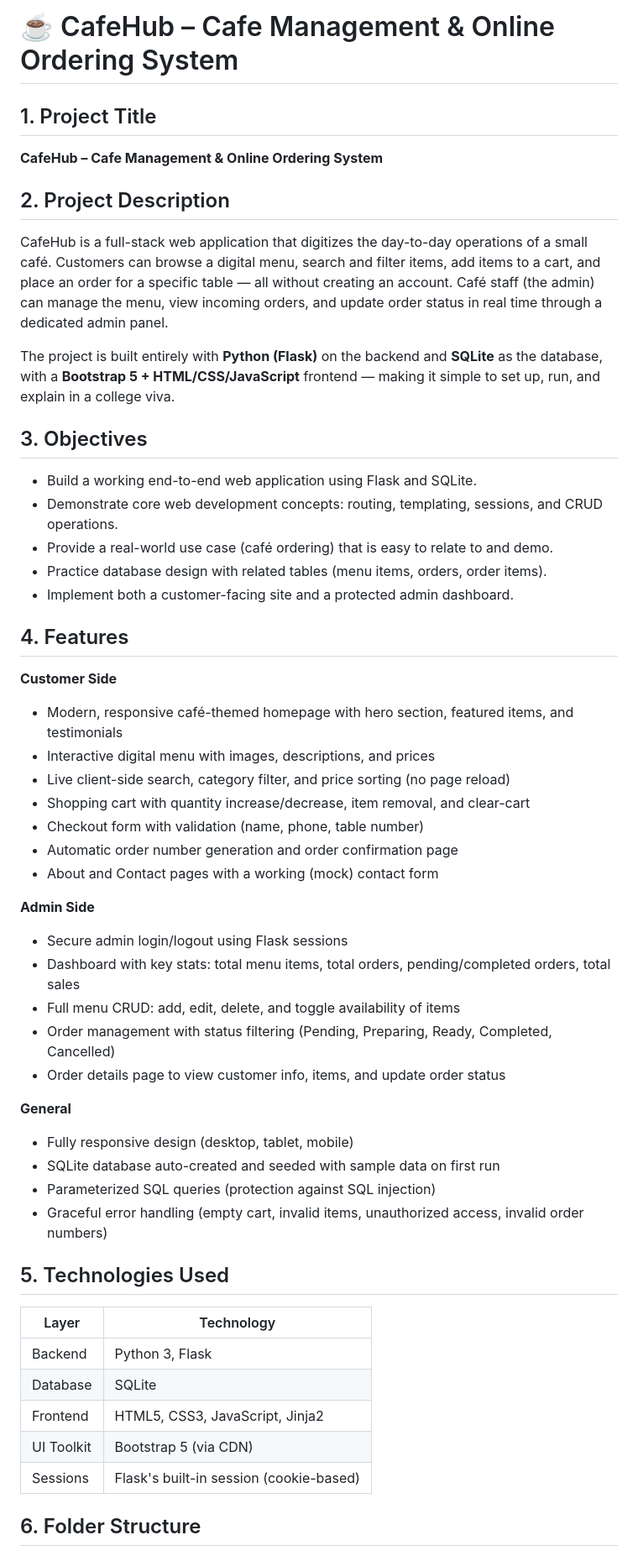
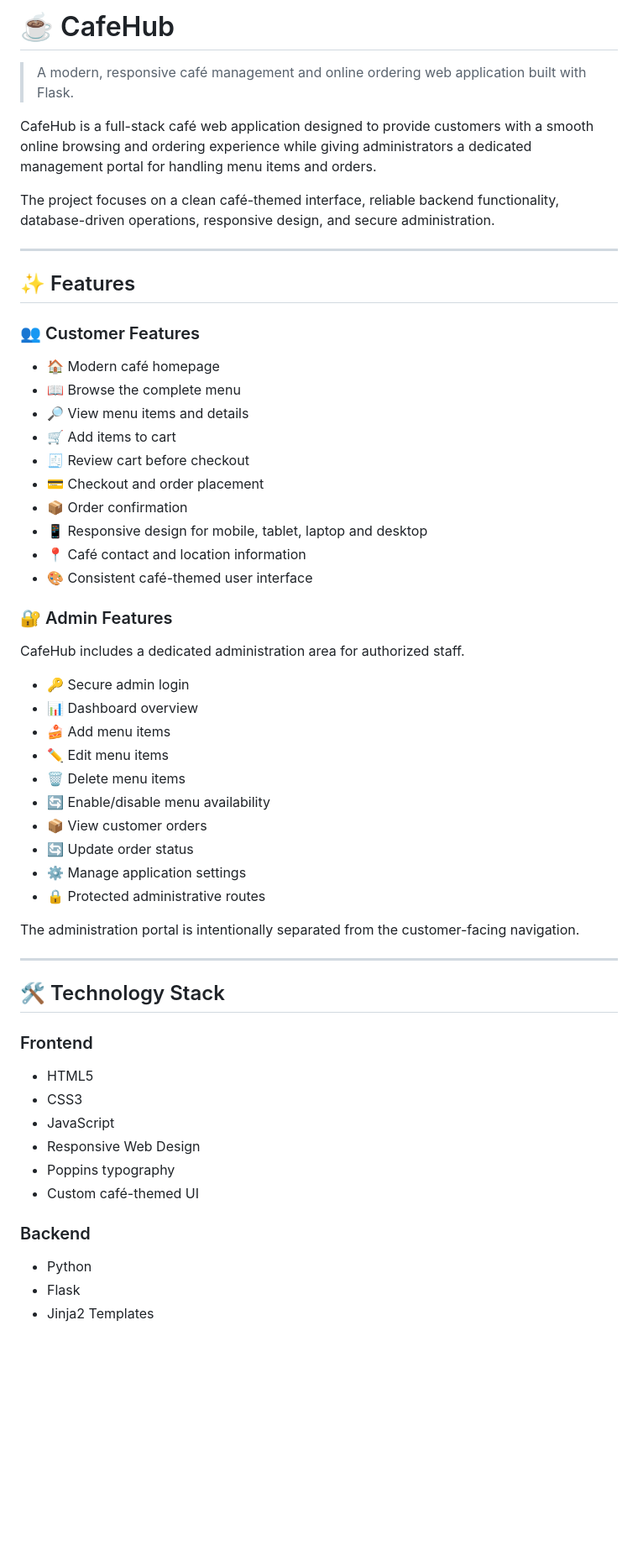
Before and after one commit to Yathusan-tech/cafeHub, a Markdown page: README.md, the part around one of its changes. Shown at 84% size. Rendered like a GitHub page; blank space fills up the shorter version.

````diff
--- a/README.md
+++ b/README.md
@@ -1,52 +1,61 @@
-# ☕ CafeHub – Cafe Management & Online Ordering System
+# ☕ CafeHub
 
-## 1. Project Title
-**CafeHub – Cafe Management & Online Ordering System**
+> A modern, responsive café management and online ordering web application built with Flask.
 
-## 2. Project Description
-CafeHub is a full-stack web application that digitizes the day-to-day operations of a small café. Customers can browse a digital menu, search and filter items, add items to a cart, and place an order for a specific table — all without creating an account. Café staff (the admin) can manage the menu, view incoming orders, and update order status in real time through a dedicated admin panel.
+CafeHub is a full-stack café web application designed to provide customers with a smooth online browsing and ordering experience while giving administrators a dedicated management portal for handling menu items and orders.
 
-The project is built entirely with **Python (Flask)** on the backend and **SQLite** as the database, with a **Bootstrap 5 + HTML/CSS/JavaScript** frontend — making it simple to set up, run, and explain in a college viva.
+The project focuses on a clean café-themed interface, reliable backend functionality, database-driven operations, responsive design, and secure administration.
 
-## 3. Objectives
-- Build a working end-to-end web application using Flask and SQLite.
-- Demonstrate core web development concepts: routing, templating, sessions, and CRUD operations.
-- Provide a real-world use case (café ordering) that is easy to relate to and demo.
-- Practice database design with related tables (menu items, orders, order items).
-- Implement both a customer-facing site and a protected admin dashboard.
+---
 
-## 4. Features
+## ✨ Features
 
-**Customer Side**
-- Modern, responsive café-themed homepage with hero section, featured items, and testimonials
-- Interactive digital menu with images, descriptions, and prices
-- Live client-side search, category filter, and price sorting (no page reload)
-- Shopping cart with quantity increase/decrease, item removal, and clear-cart
-- Checkout form with validation (name, phone, table number)
-- Automatic order number generation and order confirmation page
-- About and Contact pages with a working (mock) contact form
+### 👥 Customer Features
 
-**Admin Side**
-- Secure admin login/logout using Flask sessions
-- Dashboard with key stats: total menu items, total orders, pending/completed orders, total sales
-- Full menu CRUD: add, edit, delete, and toggle availability of items
-- Order management with status filtering (Pending, Preparing, Ready, Completed, Cancelled)
-- Order details page to view customer info, items, and update order status
+- 🏠 Modern café homepage
+- 📖 Browse the complete menu
+- 🔎 View menu items and details
+- 🛒 Add items to cart
+- 🧾 Review cart before checkout
+- 💳 Checkout and order placement
+- 📦 Order confirmation
+- 📱 Responsive design for mobile, tablet, laptop and desktop
+- 📍 Café contact and location information
+- 🎨 Consistent café-themed user interface
 
-**General**
-- Fully responsive design (desktop, tablet, mobile)
-- SQLite database auto-created and seeded with sample data on first run
-- Parameterized SQL queries (protection against SQL injection)
-- Graceful error handling (empty cart, invalid items, unauthorized access, invalid order numbers)
+### 🔐 Admin Features
 
-## 5. Technologies Used
-| Layer      | Technology                          |
-|------------|--------------------------------------|
-| Backend    | Python 3, Flask                      |
-| Database   | SQLite                               |
-| Frontend   | HTML5, CSS3, JavaScript, Jinja2      |
-| UI Toolkit | Bootstrap 5 (via CDN)                |
-| Sessions   | Flask's built-in session (cookie-based) |
+CafeHub includes a dedicated administration area for authorized staff.
 
-## 6. Folder Structure
-```
+- 🔑 Secure admin login
+- 📊 Dashboard overview
+- 🍰 Add menu items
+- ✏️ Edit menu items
+- 🗑️ Delete menu items
+- 🔄 Enable/disable menu availability
+- 📦 View customer orders
+- 🔄 Update order status
+- ⚙️ Manage application settings
+- 🔒 Protected administrative routes
+
+The administration portal is intentionally separated from the customer-facing navigation.
+
+---
+
+## 🛠️ Technology Stack
+
+### Frontend
+
+- HTML5
+- CSS3
+- JavaScript
+- Responsive Web Design
+- Poppins typography
+- Custom café-themed UI
+
+### Backend
+
+- Python
+- Flask
+- Jinja2 Templates
+
````
Also changed, not shown: other parts of README.md (+286 -138 lines).
